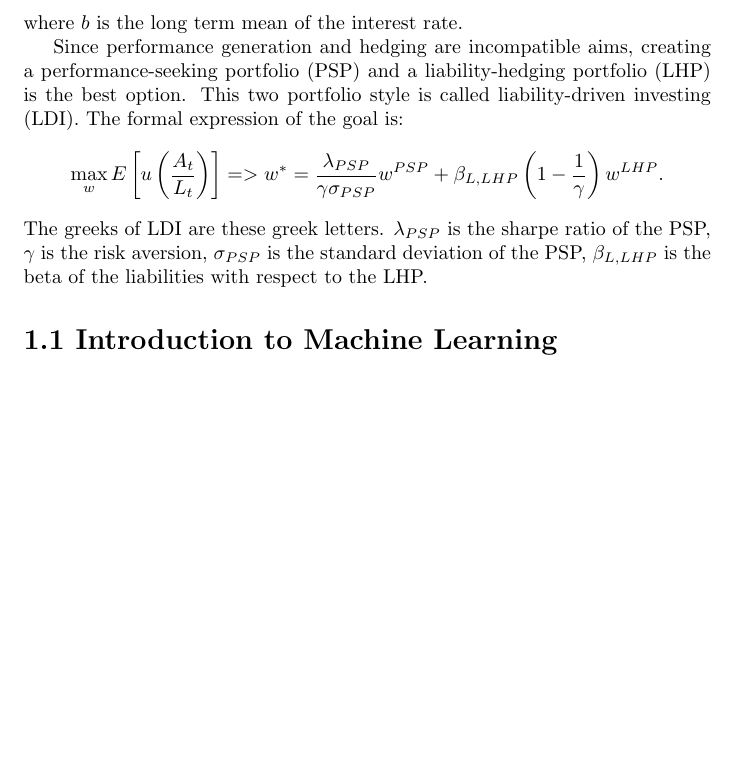
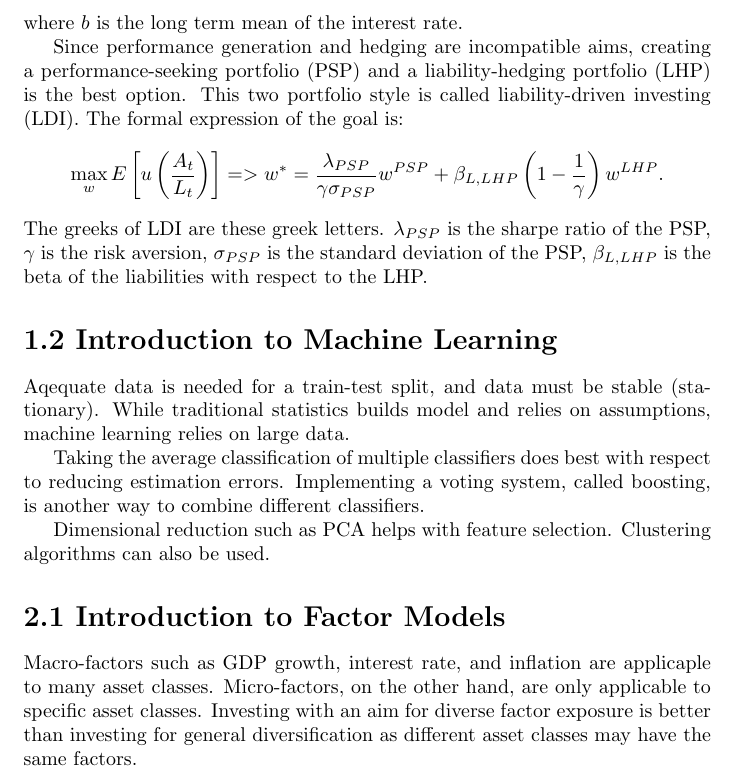
Before and after one commit to joeHollander/Math-Notes, a LaTeX document (MachineLearning/InvestmentManagement.tex): part of page 5 of 5, cut so that both start at the same text, the shorter picture padded with empty space. Compiled offline with pdfLaTeX.

Commit message:
1.2 and a little of 2.1

```diff
--- a/MachineLearning/InvestmentManagement.tex
+++ b/MachineLearning/InvestmentManagement.tex
@@ -253,7 +253,32 @@ is the sharpe ratio of the PSP, $\gamma$ is the risk aversion,
 $\sigma_{PSP}$ is the standard deviation of the PSP,
 $\beta_{L,LHP}$ is the beta of the liabilities with respect to the LHP.
 
-\section*{1.1 Introduction to Machine Learning}
+\section*{1.2 Introduction to Machine Learning}
+
+Aqequate data is needed for a train-test split, and
+data must be stable (stationary).
+While traditional statistics builds model and relies
+on assumptions, machine learning relies on large data.
+
+Taking the average classification of multiple classifiers
+does best with respect to reducing estimation errors.
+Implementing a voting system, called boosting, is another way
+to combine different classifiers.
+
+Dimensional reduction such as PCA helps with feature selection.
+Clustering algorithms can also be used.
+
+\section*{2.1 Introduction to Factor Models}
+
+Macro-factors such as GDP growth, interest rate, and inflation
+are applicaple to many asset classes. Micro-factors, on the
+other hand, are only applicable to specific asset classes.
+Investing with an aim for diverse factor exposure is better than
+investing for general diversification as different asset classes
+may have the same factors.
+
+
+
 
 
 \end{document}
```
Also changed, not shown: MachineLearning/InvestmentManagement.pdf, 2 other files.
